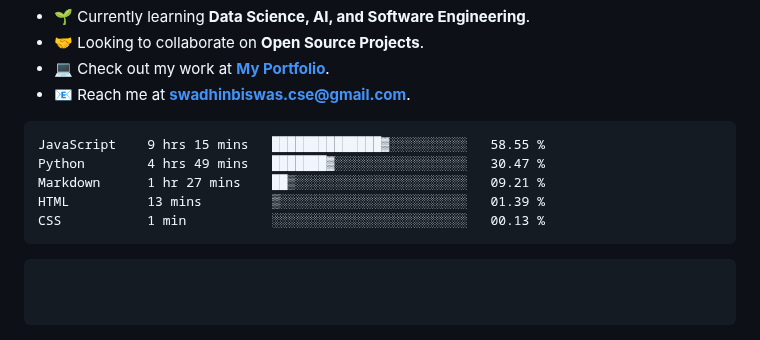
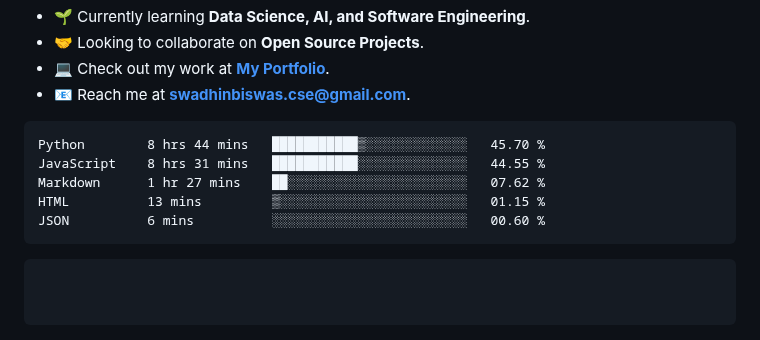
Before and after one commit to swadhinbiswas/swadhinbiswas, a Markdown page: readme.md, the part around the change. Rendered like a GitHub page.

Commit message:
Updated waka-readme graph with new metrics

````diff
--- a/readme.md
+++ b/readme.md
@@ -78,11 +78,11 @@ class MySkill(Skills):
 <!--START_SECTION:waka-->
 
 ```txt
-JavaScript    9 hrs 15 mins   ██████████████▓░░░░░░░░░░   58.55 %
-Python        4 hrs 49 mins   ███████▓░░░░░░░░░░░░░░░░░   30.47 %
-Markdown      1 hr 27 mins    ██▒░░░░░░░░░░░░░░░░░░░░░░   09.21 %
-HTML          13 mins         ▒░░░░░░░░░░░░░░░░░░░░░░░░   01.39 %
-CSS           1 min           ░░░░░░░░░░░░░░░░░░░░░░░░░   00.13 %
+Python        8 hrs 44 mins   ███████████▒░░░░░░░░░░░░░   45.70 %
+JavaScript    8 hrs 31 mins   ███████████░░░░░░░░░░░░░░   44.55 %
+Markdown      1 hr 27 mins    ██░░░░░░░░░░░░░░░░░░░░░░░   07.62 %
+HTML          13 mins         ▒░░░░░░░░░░░░░░░░░░░░░░░░   01.15 %
+JSON          6 mins          ░░░░░░░░░░░░░░░░░░░░░░░░░   00.60 %
 ```
 
 <!--END_SECTION:waka-->
````
